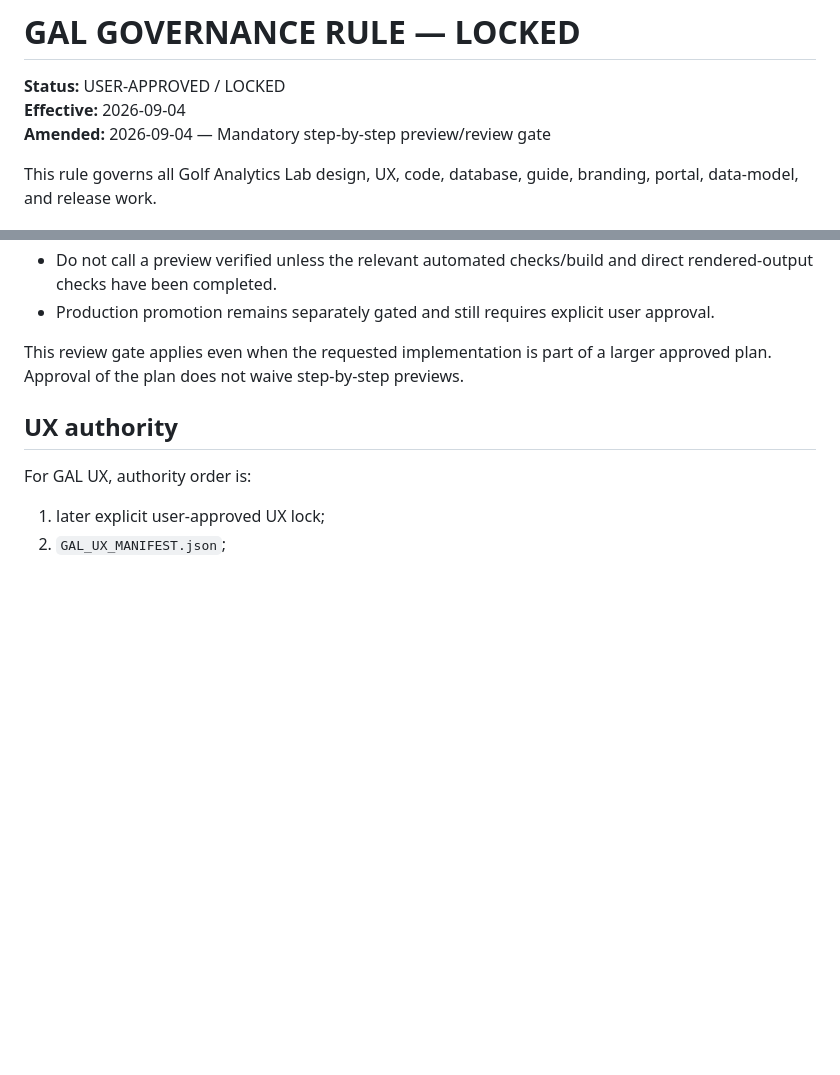
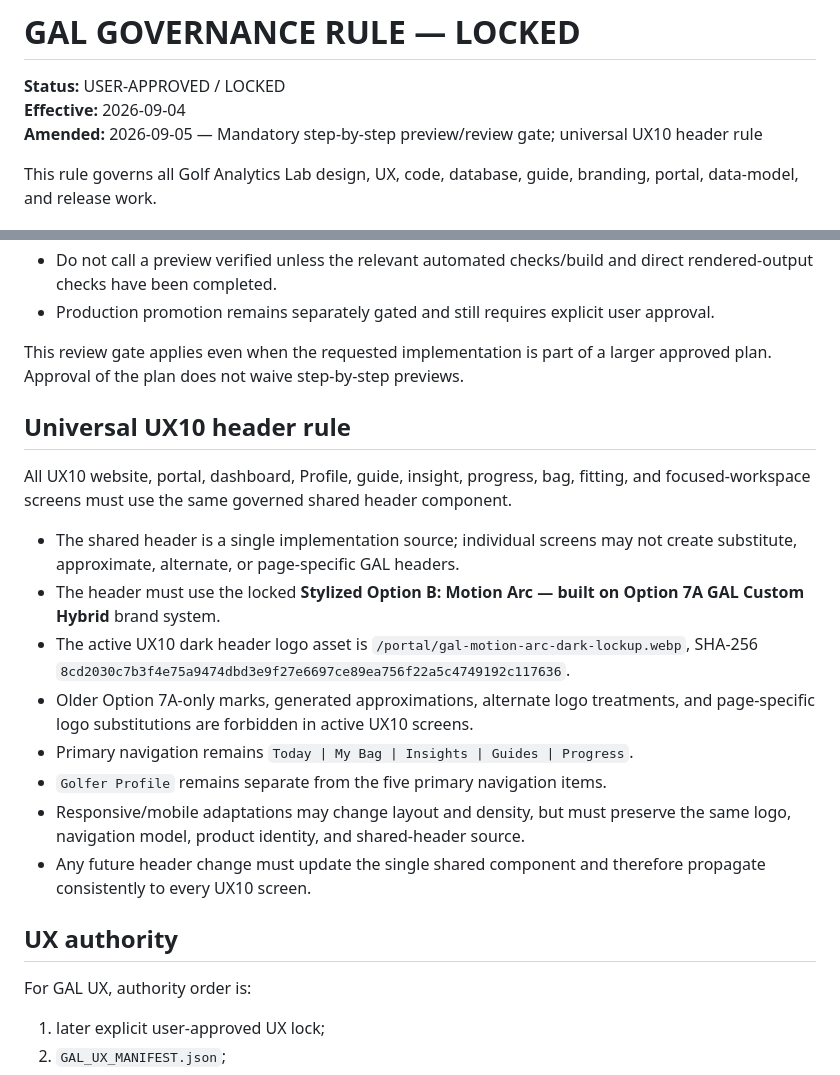
Before and after one commit to vincentaffatati-19/GAL-Website-, a Markdown page: GAL_GOVERNANCE_RULE.md, 2 parts joined by grey strips. Drawn GitHub-style; blank space fills up the shorter version.

Commit message:
governance: lock universal UX10 shared header

```diff
--- a/GAL_GOVERNANCE_RULE.md
+++ b/GAL_GOVERNANCE_RULE.md
@@ -2,7 +2,7 @@
 
 **Status:** USER-APPROVED / LOCKED
 **Effective:** 2026-09-04
-**Amended:** 2026-09-04 — Mandatory step-by-step preview/review gate
+**Amended:** 2026-09-05 — Mandatory step-by-step preview/review gate; universal UX10 header rule
 
 This rule governs all Golf Analytics Lab design, UX, code, database, guide, branding, portal, data-model, and release work.
 
@@ -47,6 +47,19 @@ The user reviews every meaningful GAL implementation step. This is a hard releas
 
 This review gate applies even when the requested implementation is part of a larger approved plan. Approval of the plan does not waive step-by-step previews.
 
+## Universal UX10 header rule
+
+All UX10 website, portal, dashboard, Profile, guide, insight, progress, bag, fitting, and focused-workspace screens must use the same governed shared header component.
+
+- The shared header is a single implementation source; individual screens may not create substitute, approximate, alternate, or page-specific GAL headers.
+- The header must use the locked **Stylized Option B: Motion Arc — built on Option 7A GAL Custom Hybrid** brand system.
+- The active UX10 dark header logo asset is `/portal/gal-motion-arc-dark-lockup.webp`, SHA-256 `8cd2030c7b3f4e75a9474dbd3e9f27e6697ce89ea756f22a5c4749192c117636`.
+- Older Option 7A-only marks, generated approximations, alternate logo treatments, and page-specific logo substitutions are forbidden in active UX10 screens.
+- Primary navigation remains `Today | My Bag | Insights | Guides | Progress`.
+- `Golfer Profile` remains separate from the five primary navigation items.
+- Responsive/mobile adaptations may change layout and density, but must preserve the same logo, navigation model, product identity, and shared-header source.
+- Any future header change must update the single shared component and therefore propagate consistently to every UX10 screen.
+
 ## UX authority
 
 For GAL UX, authority order is:
```
